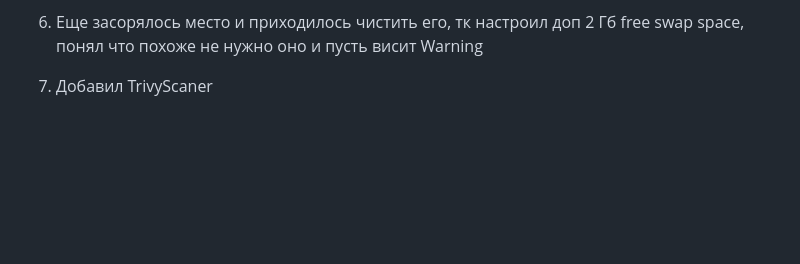
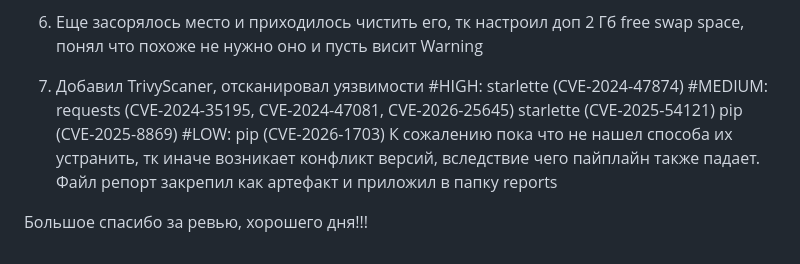
Before and after one commit to YungLord1/DevOps_course, a Markdown page: docs/README.md, the part around the change. Rendered like a GitHub page; blank space fills up the shorter version.

Commit message:
feat: homework ready!

```diff
--- a/docs/README.md
+++ b/docs/README.md
@@ -27,4 +27,12 @@
 
 6. Еще засорялось место и приходилось чистить его, тк настроил доп 2 Гб free swap space, понял что похоже не нужно оно и пусть висит Warning
 
-7. Добавил TrivyScaner
+7. Добавил TrivyScaner, отсканировал уязвимости
+    #HIGH: starlette (CVE-2024-47874)
+    #MEDIUM: requests (CVE-2024-35195, CVE-2024-47081, CVE-2026-25645)
+        starlette (CVE-2025-54121)
+        pip (CVE-2025-8869)
+    #LOW: pip (CVE-2026-1703)
+    К сожалению пока что не нашел способа их устранить, тк иначе возникает конфликт версий, вследствие чего пайплайн также падает. Файл репорт закрепил как артефакт и приложил в папку reports
+
+Большое спасибо за ревью, хорошего дня!!!
```
